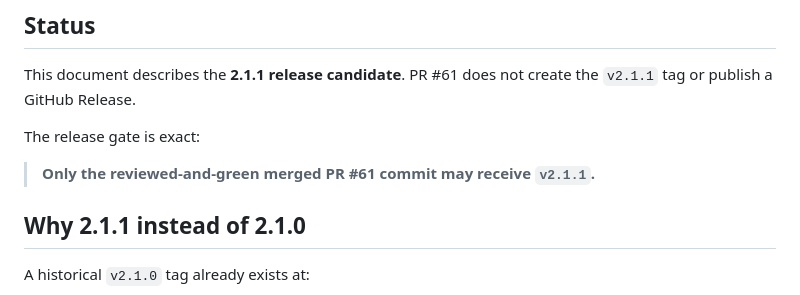
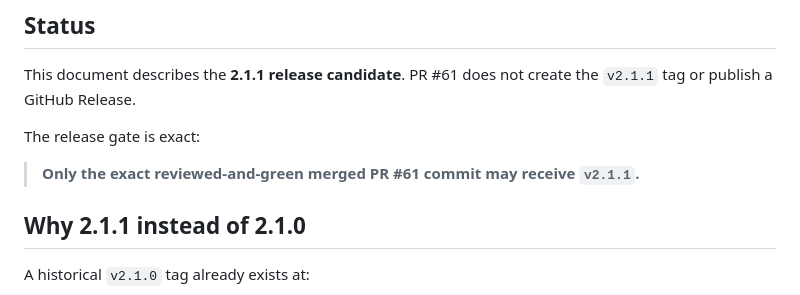
Before and after one commit to QSOLKCB/QSOL-NEXUS, a Markdown page: docs/RELEASE_NOTES_2.1.1.md, the part around the change. GitHub-like rendering.

Commit message:
Tighten exact PR61 release gate wording

```diff
--- a/docs/RELEASE_NOTES_2.1.1.md
+++ b/docs/RELEASE_NOTES_2.1.1.md
@@ -6,7 +6,7 @@ This document describes the **2.1.1 release candidate**. PR #61 does not create
 
 The release gate is exact:
 
-> **Only the reviewed-and-green merged PR #61 commit may receive `v2.1.1`.**
+> **Only the exact reviewed-and-green merged PR #61 commit may receive `v2.1.1`.**
 
 ## Why 2.1.1 instead of 2.1.0
 
```
